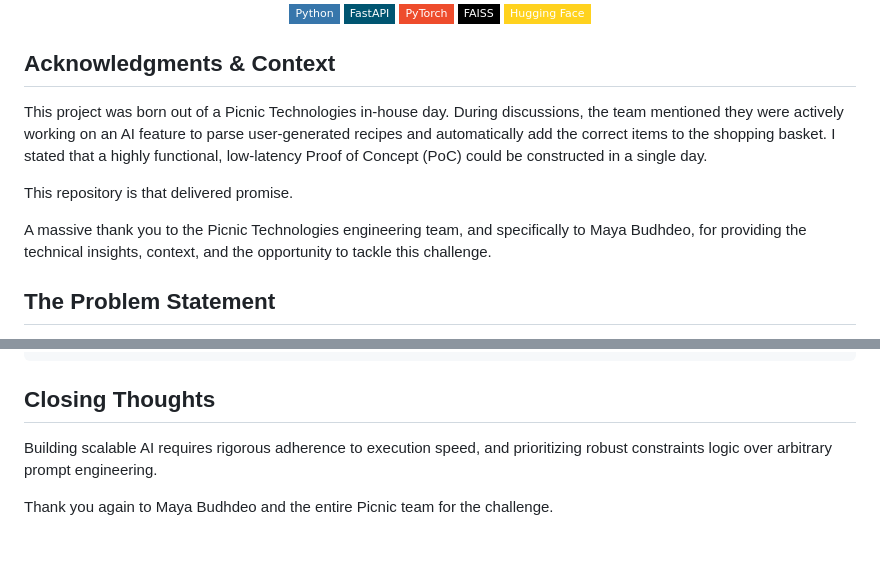
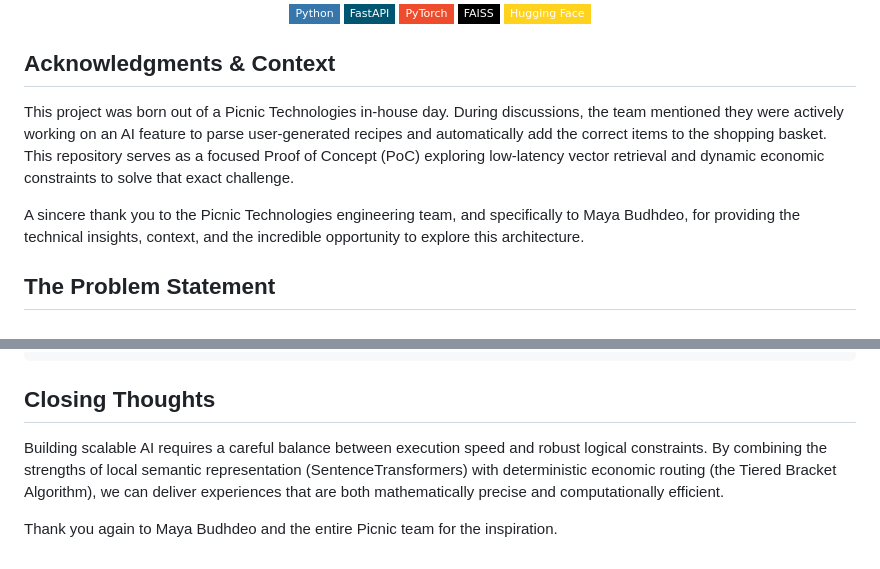
Before and after one commit to Coflazo/Picnic-Technologies-Recipe-Builder, a Markdown page: README.md, 2 parts joined by grey strips. Rendered like a GitHub page; badges without logos.

Commit message:
Soften tone and improve professionalism in README

```diff
--- a/README.md
+++ b/README.md
@@ -14,11 +14,9 @@
 
 ## Acknowledgments & Context
 
-This project was born out of a Picnic Technologies in-house day. During discussions, the team mentioned they were actively working on an AI feature to parse user-generated recipes and automatically add the correct items to the shopping basket. I stated that a highly functional, low-latency Proof of Concept (PoC) could be constructed in a single day.
+This project was born out of a Picnic Technologies in-house day. During discussions, the team mentioned they were actively working on an AI feature to parse user-generated recipes and automatically add the correct items to the shopping basket. This repository serves as a focused Proof of Concept (PoC) exploring low-latency vector retrieval and dynamic economic constraints to solve that exact challenge.
 
-This repository is that delivered promise.
-
-A massive thank you to the Picnic Technologies engineering team, and specifically to Maya Budhdeo, for providing the technical insights, context, and the opportunity to tackle this challenge.
+A sincere thank you to the Picnic Technologies engineering team, and specifically to Maya Budhdeo, for providing the technical insights, context, and the incredible opportunity to explore this architecture.
 
 ## The Problem Statement
 
@@ -234,6 +232,6 @@ curl -X POST http://localhost:8000/api/shopping-list \
 
 ## Closing Thoughts
 
-Building scalable AI requires rigorous adherence to execution speed, and prioritizing robust constraints logic over arbitrary prompt engineering.
+Building scalable AI requires a careful balance between execution speed and robust logical constraints. By combining the strengths of local semantic representation (SentenceTransformers) with deterministic economic routing (the Tiered Bracket Algorithm), we can deliver experiences that are both mathematically precise and computationally efficient.
 
-Thank you again to Maya Budhdeo and the entire Picnic team for the challenge.
+Thank you again to Maya Budhdeo and the entire Picnic team for the inspiration.
```
